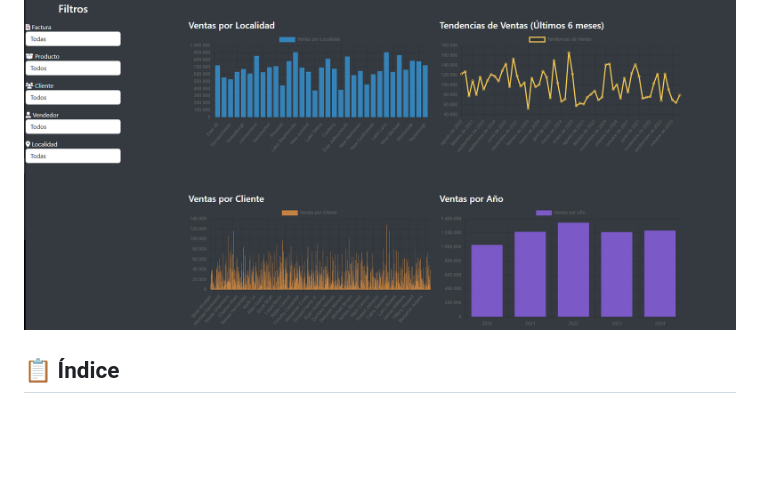
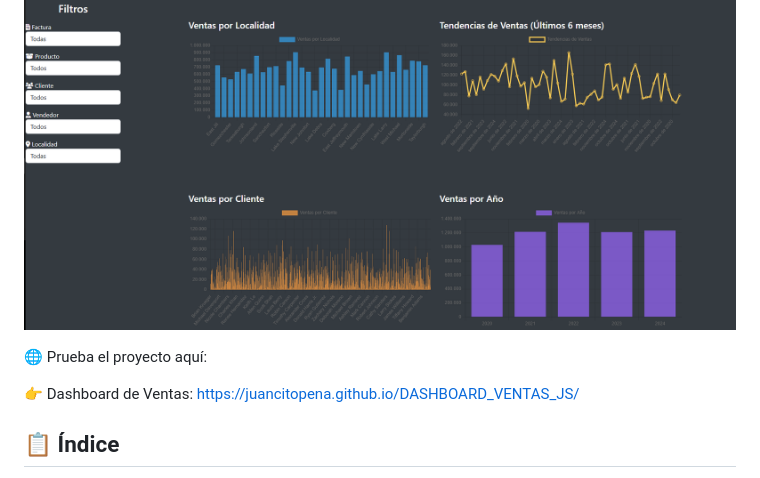
Before and after one commit to JUANCITOPENA/DASHBOARD_VENTAS_JS, a Markdown page: README.md, the part around the change. GitHub-like rendering; blank space fills up the shorter version.

```diff
--- a/README.md
+++ b/README.md
@@ -22,6 +22,10 @@ A través de este proyecto, los participantes no solo aprenderán tecnologías e
 ![Portada 1](Screenshot_169.png)
 
 ![Portada 2](Screenshot_170.png)
+
+🌐 Prueba el proyecto aquí:
+
+👉 Dashboard de Ventas: https://juancitopena.github.io/DASHBOARD_VENTAS_JS/
 
 
 ## 📋 Índice
```
